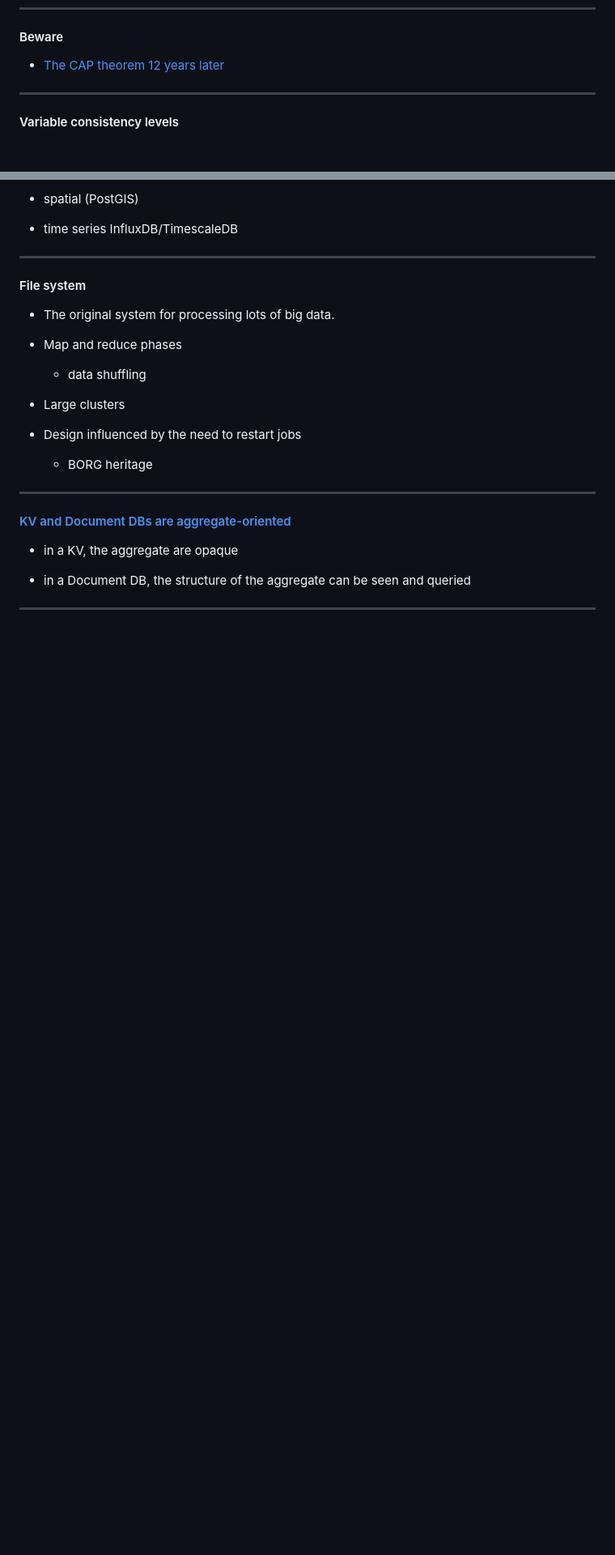
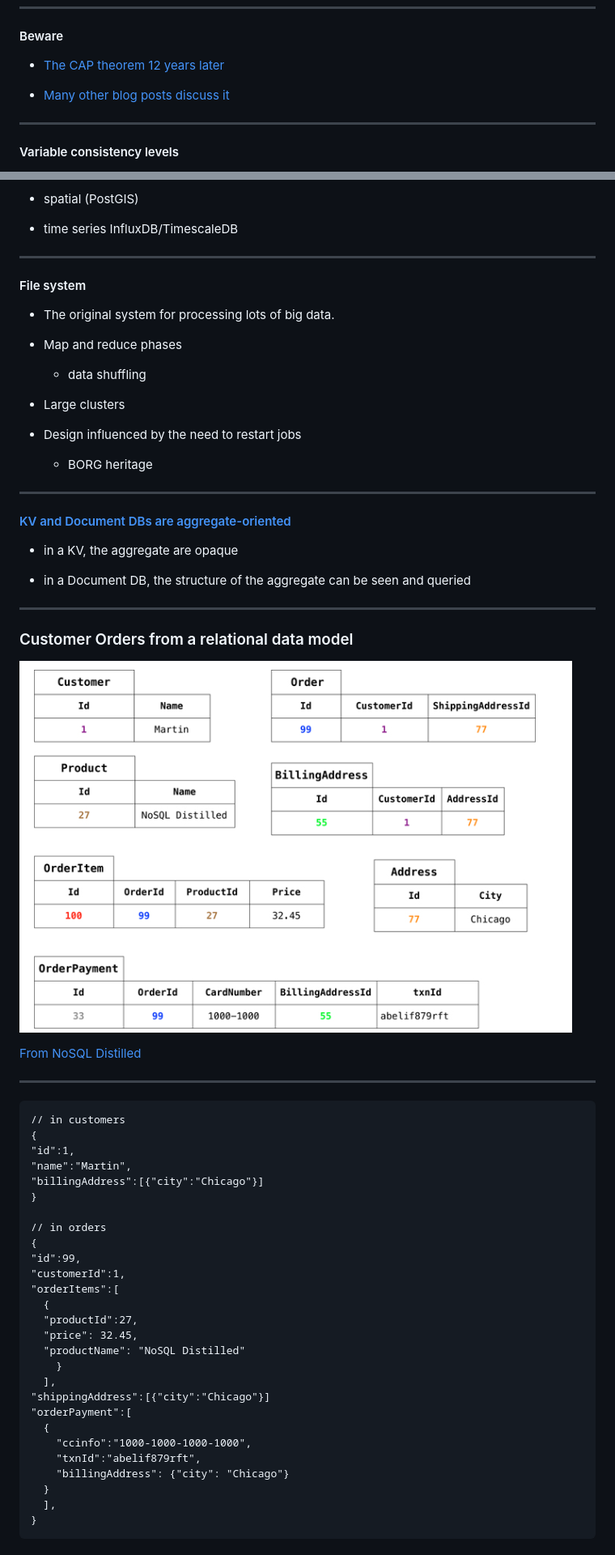
Before and after one commit to clivetong/Talks, a Markdown page: QuickDiveIntoNoSQL/README.md, 2 parts joined by grey strips. Shown: that part at 81% size. GitHub-like rendering; pictures changed too: QuickDiveIntoNoSQL/images/customerorders.png (added); blank space fills up the shorter version.

```diff
--- a/QuickDiveIntoNoSQL/README.md
+++ b/QuickDiveIntoNoSQL/README.md
@@ -215,6 +215,8 @@ Load balancing across shards becomes extremely problematic.
 
 - [The CAP theorem 12 years later](https://www.infoq.com/articles/cap-twelve-years-later-how-the-rules-have-changed/)
 
+- [Many other blog posts discuss it](https://markburgess.org/blog_cap.html)
+
 ---
 
 #### Variable consistency levels
@@ -294,3 +296,43 @@ Load balancing across shards becomes extremely problematic.
 
 - in a Document DB, the structure of the aggregate can be seen and queried
 
+---
+
+### Customer Orders from a relational data model
+
+![](images/customerorders.png)
+
+[From NoSQL Distilled](https://learning.oreilly.com/library/view/nosql-distilled-a/9780133036138/ch02.html#ch02fig02)
+
+
+---
+
+<pre>
+// in customers
+{
+"id":1,
+"name":"Martin",
+"billingAddress":[{"city":"Chicago"}]
+}
+
+// in orders
+{
+"id":99,
+"customerId":1,
+"orderItems":[
+  {
+  "productId":27,
+  "price": 32.45,
+  "productName": "NoSQL Distilled"
+    }
+  ],
+"shippingAddress":[{"city":"Chicago"}]
+"orderPayment":[
+  {
+    "ccinfo":"1000-1000-1000-1000",
+    "txnId":"abelif879rft",
+    "billingAddress": {"city": "Chicago"}
+  }
+  ],
+}</pre>
+
```
Also changed, not shown: other parts of QuickDiveIntoNoSQL/README.md (+32 -0 lines).
